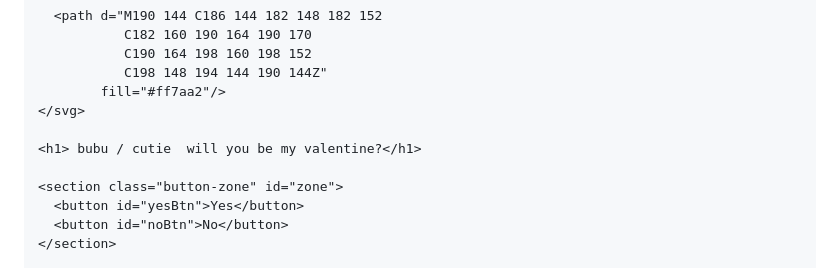
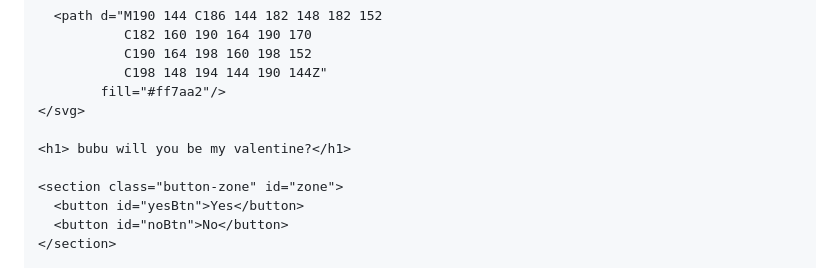
Before and after one commit to garv726/Bubu, a Markdown page: README.md, the part around the change. Drawn GitHub-style.

Commit message:
Remove 'cutie' from valentine message

```diff
--- a/README.md
+++ b/README.md
@@ -171,7 +171,7 @@
             fill="#ff7aa2"/>
     </svg>
 
-    <h1> bubu / cutie  will you be my valentine?</h1>
+    <h1> bubu will you be my valentine?</h1>
 
     <section class="button-zone" id="zone">
       <button id="yesBtn">Yes</button>
```
